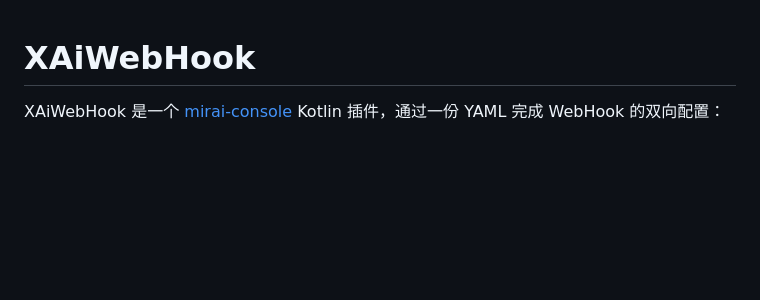
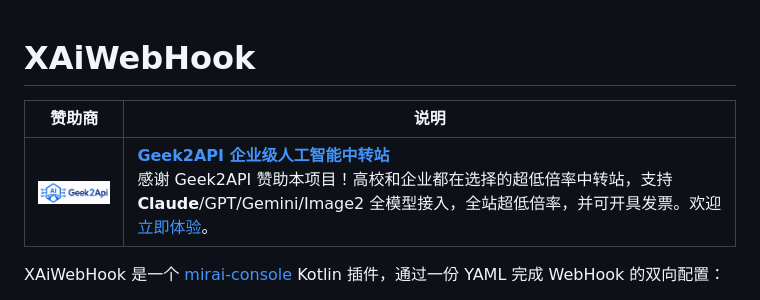
Before and after one commit to YsGqHY/XAiWebHook, a Markdown page: README.md, the part around the change. GitHub-like rendering; pictures changed too: docs/assets/sponsors/geek2api-wordmark-340x108.jpg (added); blank space fills up the shorter version.

Commit message:
添加 Geek2API 赞助展示

```diff
--- a/README.md
+++ b/README.md
@@ -1,4 +1,8 @@
 # XAiWebHook
+
+| 赞助商 | 说明 |
+| --- | --- |
+| <a href="https://www.geek2api.com/?utm_source=fuckclaude&utm_medium=sponsor"><img src="docs/assets/sponsors/geek2api-wordmark-340x108.jpg" width="170" alt="Geek2API 赞助商标识"></a> | **[Geek2API 企业级人工智能中转站](https://www.geek2api.com/?utm_source=fuckclaude&utm_medium=sponsor)**<br>感谢 Geek2API 赞助本项目！高校和企业都在选择的超低倍率中转站，支持 **Claude**/GPT/Gemini/Image2 全模型接入，全站超低倍率，并可开具发票。欢迎[立即体验](https://www.geek2api.com/?utm_source=fuckclaude&utm_medium=sponsor)。 |
 
 XAiWebHook 是一个 [mirai-console](https://github.com/mamoe/mirai) Kotlin 插件，通过一份 YAML 完成 WebHook 的双向配置：
 
```
